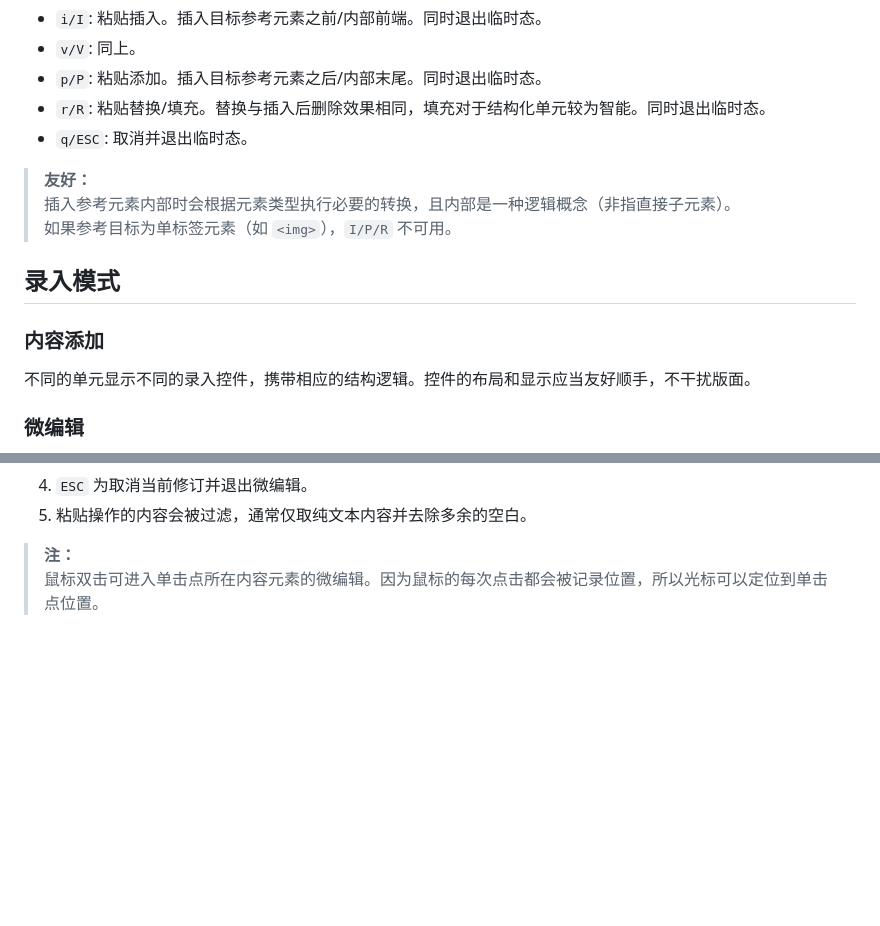
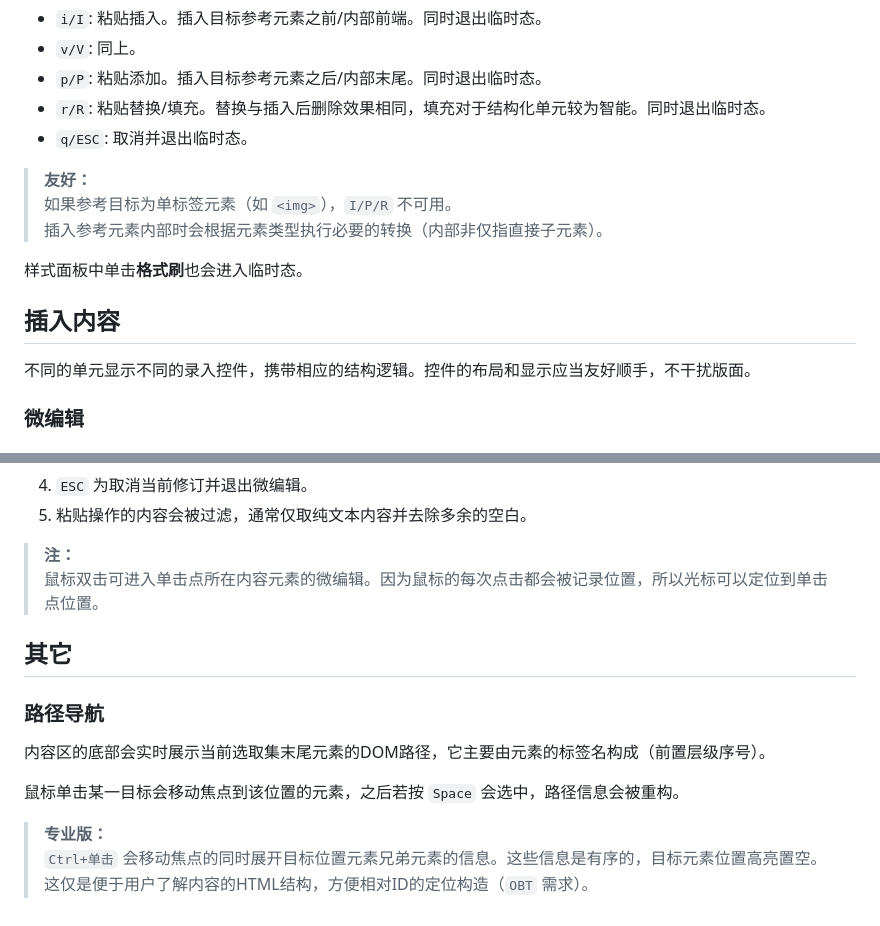
Before and after one commit to zhliner/Articlejs, a Markdown page: docs/编辑操作.md, 2 parts joined by grey strips. Rendered like a GitHub page; blank space fills up the shorter version.

```diff
--- a/docs/编辑操作.md
+++ b/docs/编辑操作.md
@@ -147,14 +147,14 @@
 - `q/ESC`: 取消并退出临时态。
 
 > **友好：**<br>
-> 插入参考元素内部时会根据元素类型执行必要的转换，且内部是一种逻辑概念（非指直接子元素）。<br>
 > 如果参考目标为单标签元素（如 `<img>`），`I/P/R` 不可用。<br>
+> 插入参考元素内部时会根据元素类型执行必要的转换（内部非仅指直接子元素）。<br>
+
+样式面板中单击**格式刷**也会进入临时态。
 
 
 
-## 录入模式
-
-### 内容添加
+## 插入内容
 
 不同的单元显示不同的录入控件，携带相应的结构逻辑。控件的布局和显示应当友好顺手，不干扰版面。
 
@@ -173,3 +173,16 @@
 
 > **注：**<br>
 > 鼠标双击可进入单击点所在内容元素的微编辑。因为鼠标的每次点击都会被记录位置，所以光标可以定位到单击点位置。
+
+
+## 其它
+
+### 路径导航
+
+内容区的底部会实时展示当前选取集末尾元素的DOM路径，它主要由元素的标签名构成（前置层级序号）。
+
+鼠标单击某一目标会移动焦点到该位置的元素，之后若按 `Space` 会选中，路径信息会被重构。
+
+> **专业版：**<br>
+> `Ctrl+单击` 会移动焦点的同时展开目标位置元素兄弟元素的信息。这些信息是有序的，目标元素位置高亮置空。<br>
+> 这仅是便于用户了解内容的HTML结构，方便相对ID的定位构造（`OBT` 需求）。<br>
```
Also changed, not shown: docs/版面思考.md (deleted, +0 -54 lines), docs/界面设计.md (+19 -12 lines), docs/设计思考.md (added, +120 -0 lines), docs/效果图v5-插入.png (added), docs/效果图v5-样式.png (added), 1 other file.
